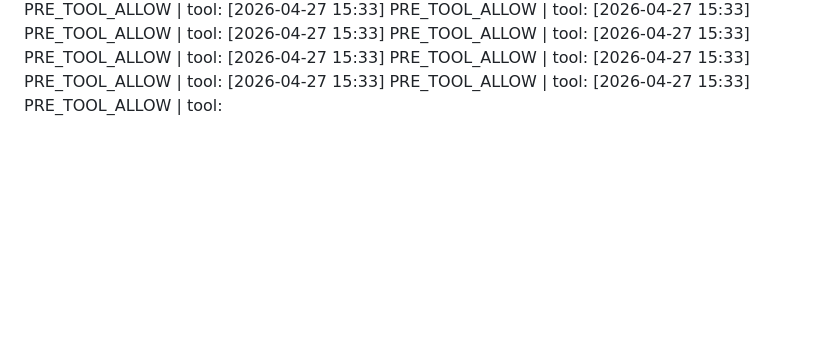
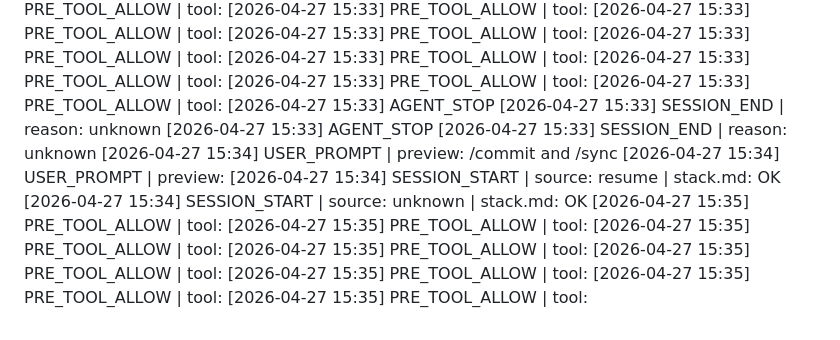
Before and after one commit to RCarribero/agents, a Markdown page: session_log.md, the part around the change. Drawn GitHub-style; blank space fills up the shorter version.

Commit message:
chore(logs): append session hook events to audit trail
Co-authored-by: Copilot <223556219+Copilot@users.noreply.github.com>

```diff
--- a/session_log.md
+++ b/session_log.md
@@ -307,3 +307,19 @@ There have ...
 [2026-04-27 15:33] PRE_TOOL_ALLOW | tool:
 [2026-04-27 15:33] PRE_TOOL_ALLOW | tool:
 [2026-04-27 15:33] PRE_TOOL_ALLOW | tool:
+[2026-04-27 15:33] AGENT_STOP
+[2026-04-27 15:33] SESSION_END | reason: unknown
+[2026-04-27 15:33] AGENT_STOP
+[2026-04-27 15:33] SESSION_END | reason: unknown
+[2026-04-27 15:34] USER_PROMPT | preview: /commit and /sync
+[2026-04-27 15:34] USER_PROMPT | preview:
+[2026-04-27 15:34] SESSION_START | source: resume | stack.md: OK
+[2026-04-27 15:34] SESSION_START | source: unknown | stack.md: OK
+[2026-04-27 15:35] PRE_TOOL_ALLOW | tool:
+[2026-04-27 15:35] PRE_TOOL_ALLOW | tool:
+[2026-04-27 15:35] PRE_TOOL_ALLOW | tool:
+[2026-04-27 15:35] PRE_TOOL_ALLOW | tool:
+[2026-04-27 15:35] PRE_TOOL_ALLOW | tool:
+[2026-04-27 15:35] PRE_TOOL_ALLOW | tool:
+[2026-04-27 15:35] PRE_TOOL_ALLOW | tool:
+[2026-04-27 15:35] PRE_TOOL_ALLOW | tool:
```
